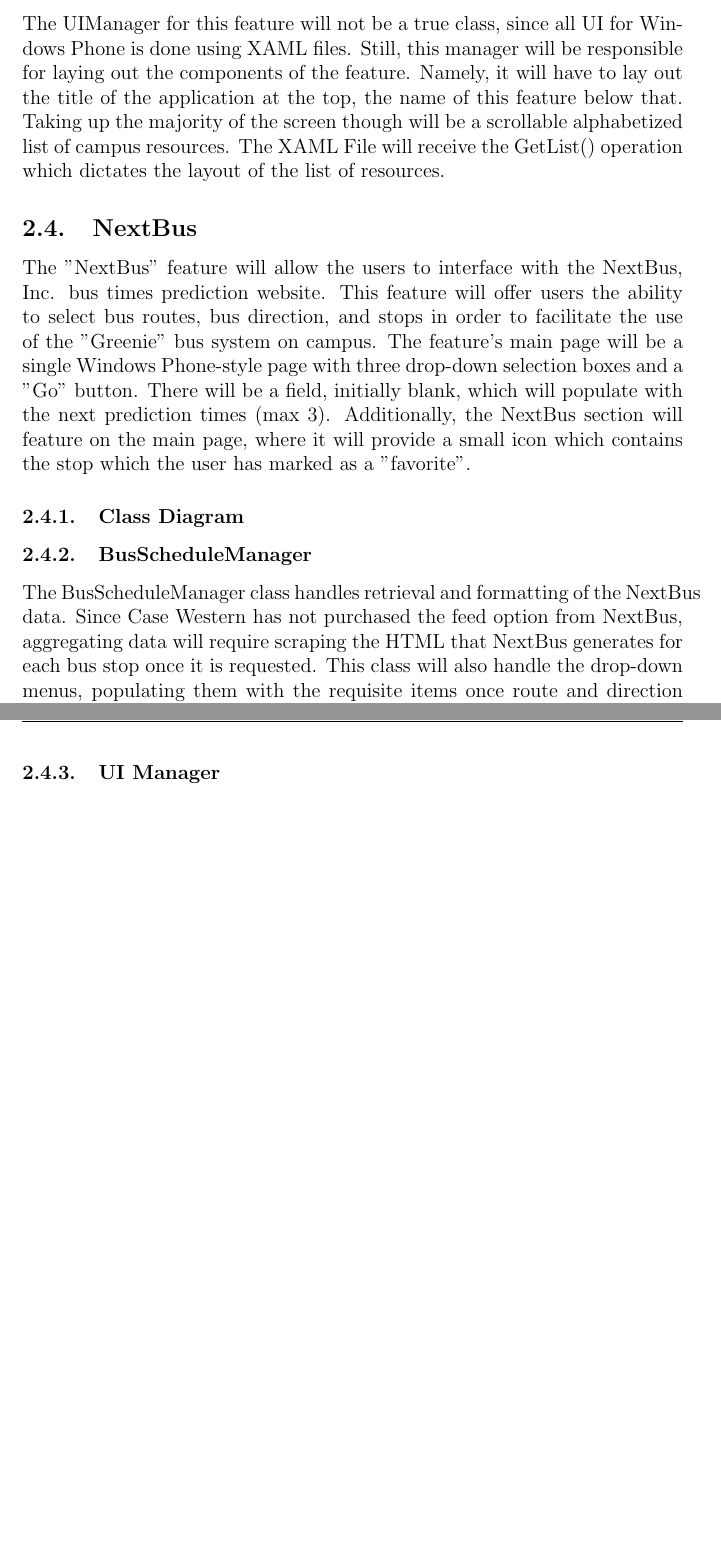
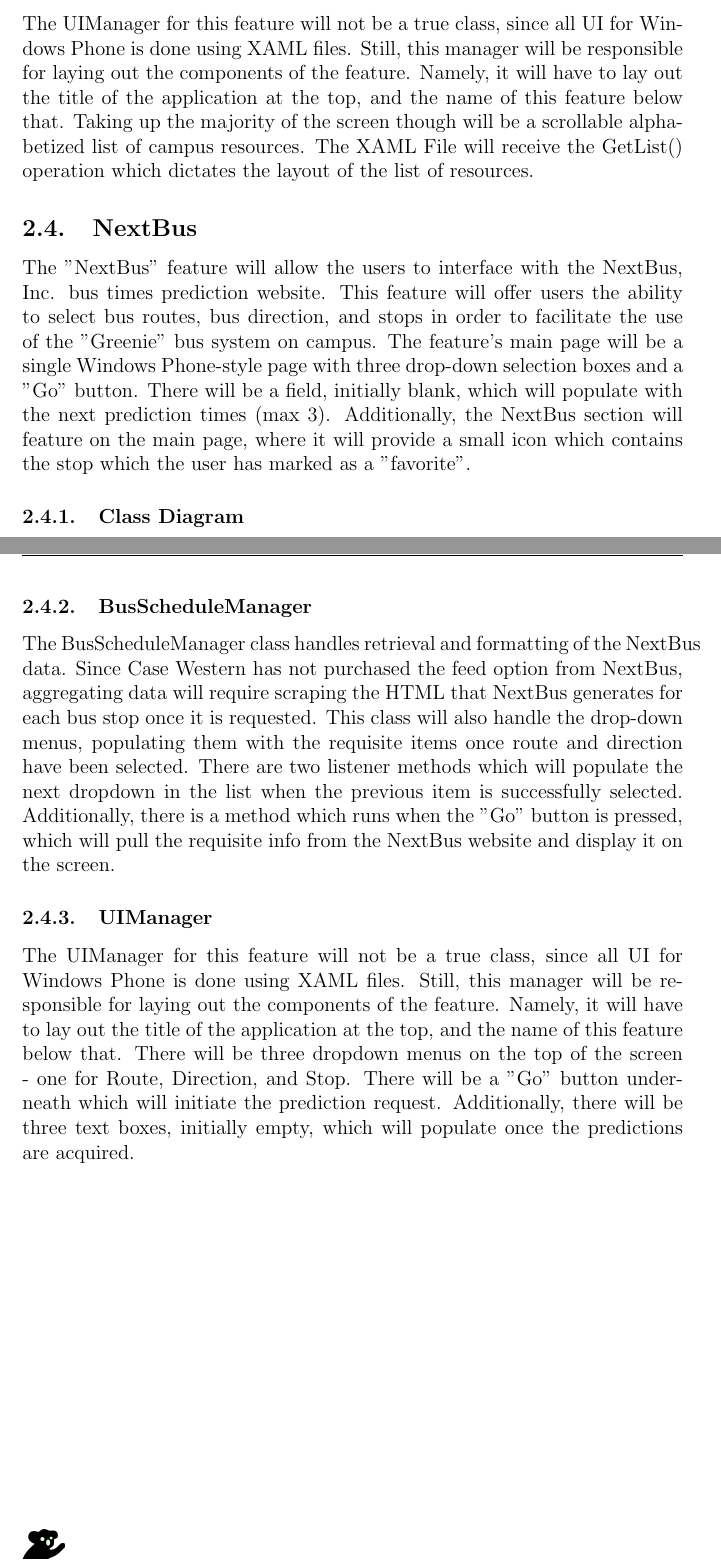
Before and after one commit to jasonkuster/EECS-393, a LaTeX document (DD/Design Document.tex): two parts of pages 8 and 9 of 9, joined at a grey line, cut so that both start at the same text, the shorter picture padded with empty space. Compiled offline with pdfLaTeX.

Commit message:
Final updates for NextBus
Signed-off-by: Jason Kuster <unexpectedapocalypse@gmail.com>

```diff
--- a/DD/Design Document.tex
+++ b/DD/Design Document.tex
@@ -84,7 +84,7 @@
 \subsubsection{Directory}
 The directory class is used to maintain a variable List which contains a number of resource objects, each of which represent a different campus resource. That list will be displayed on screen with the GetList() operation via the UI manager once the Directory feature is selected from the start page. Selecting a campus resource by touching it on the screen with your finger will expand information about that resource with the ExpandResource() operation and shut the previous, if any, selected resource with a MinimizeResource() operation. Selecting an already open resource will also minimize it.
 \subsubsection{UI Manager}
-The UIManager for this feature will not be a true class, since all UI for Windows Phone is done using XAML files. Still, this manager will be responsible for laying out the components of the feature. Namely, it will have to lay out the title of the application at the top, the name of this feature below that. Taking up the majority of the screen though will be a scrollable alphabetized list of campus resources. The XAML File will receive the GetList() operation which dictates the layout of the list of resources.
+The UIManager for this feature will not be a true class, since all UI for Windows Phone is done using XAML files. Still, this manager will be responsible for laying out the components of the feature. Namely, it will have to lay out the title of the application at the top, and the name of this feature below that. Taking up the majority of the screen though will be a scrollable alphabetized list of campus resources. The XAML File will receive the GetList() operation which dictates the layout of the list of resources.
 \subsection{NextBus}
 The "NextBus" feature will allow the users to interface with the NextBus, Inc. bus times prediction website. This feature will offer users the ability to select bus routes, bus direction, and stops in order to facilitate the use of the "Greenie" bus system on campus. The feature's main page will be a single Windows Phone-style page with three drop-down selection boxes and a "Go" button. There will be a field, initially blank, which will populate with the next prediction times (max 3). Additionally, the NextBus section will feature on the main page, where it will provide a small icon which contains the stop which the user has marked as a "favorite".
 \subsubsection{Class Diagram}
@@ -91,6 +94,7 @@
 \subsubsection{BusScheduleManager}
-The BusScheduleManager class handles retrieval and formatting of the NextBus data. Since Case Western has not purchased the feed option from NextBus, aggregating data will require scraping the HTML that NextBus generates for each bus stop once it is requested. This class will also handle the drop-down menus, populating them with the requisite items once route and direction have been selected.
-\subsubsection{UI Manager}
+The BusScheduleManager class handles retrieval and formatting of the NextBus data. Since Case Western has not purchased the feed option from NextBus, aggregating data will require scraping the HTML that NextBus generates for each bus stop once it is requested. This class will also handle the drop-down menus, populating them with the requisite items once route and direction have been selected. There are two listener methods which will populate the next dropdown in the list when the previous item is successfully selected. Additionally, there is a method which runs when the "Go" button is pressed, which will pull the requisite info from the NextBus website and display it on the screen.
+\subsubsection{UIManager}
+The UIManager for this feature will not be a true class, since all UI for Windows Phone is done using XAML files. Still, this manager will be responsible for laying out the components of the feature. Namely, it will have to lay out the title of the application at the top, and the name of this feature below that. There will be three dropdown menus on the top of the screen - one for Route, Direction, and Stop. There will be a "Go" button underneath which will initiate the prediction request. Additionally, there will be three text boxes, initially empty, which will populate once the predictions are acquired.
 %\subsection{Schedule}
 %The "Schedule" feature will allow users to add classes or custom events to a saved schedule on the system. This feature will require three classes: a schedule event, a schedule event manager to handle schedule events, and a UI manager for the schedule.
 \lfoot{\includegraphics[height=1cm]{DarkKoala.png}}
```
Also changed, not shown: DD/Design Document.tex (3 more changed lines).
